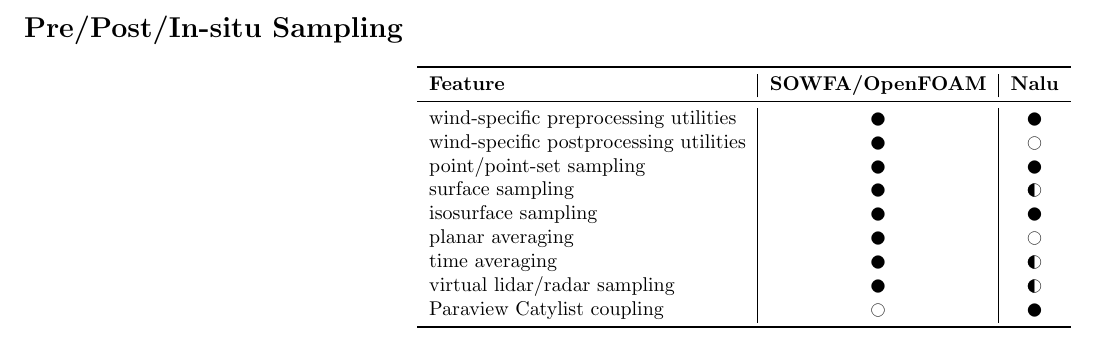
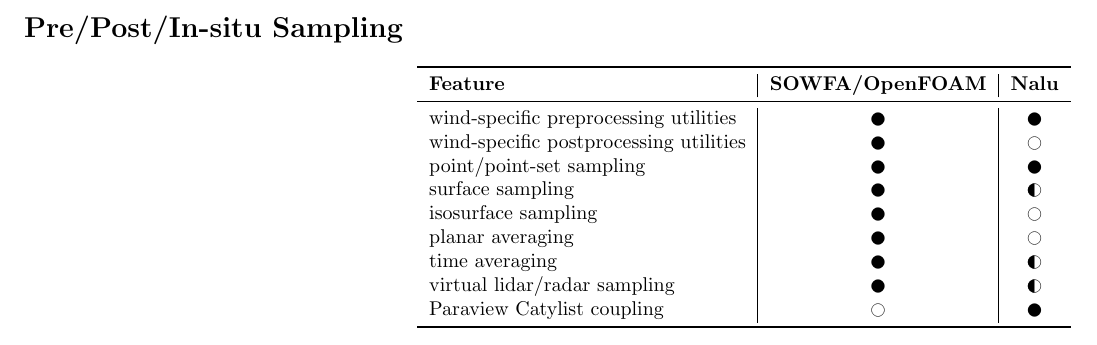
Before and after one commit to mchurchf/NaluSOWFAfeatures, a LaTeX document (NaluSOWFAfeatures.tex): part of page 4 of 4, cut so that both start at the same text. Compiled offline with pdfLaTeX.

Commit message:
Small fix in post-processing features.

```diff
--- a/NaluSOWFAfeatures.tex
+++ b/NaluSOWFAfeatures.tex
@@ -158,7 +158,7 @@
 wind-specific postprocessing utilities & \CIRCLE & \Circle \\
 point/point-set sampling & \CIRCLE & \CIRCLE \\
 surface sampling & \CIRCLE & \LEFTcircle \\
-isosurface sampling & \CIRCLE & \CIRCLE \\
+isosurface sampling & \CIRCLE & \Circle \\
 planar averaging & \CIRCLE & \Circle \\
 time averaging & \CIRCLE & \LEFTcircle \\
 virtual lidar/radar sampling & \CIRCLE & \LEFTcircle \\
```
